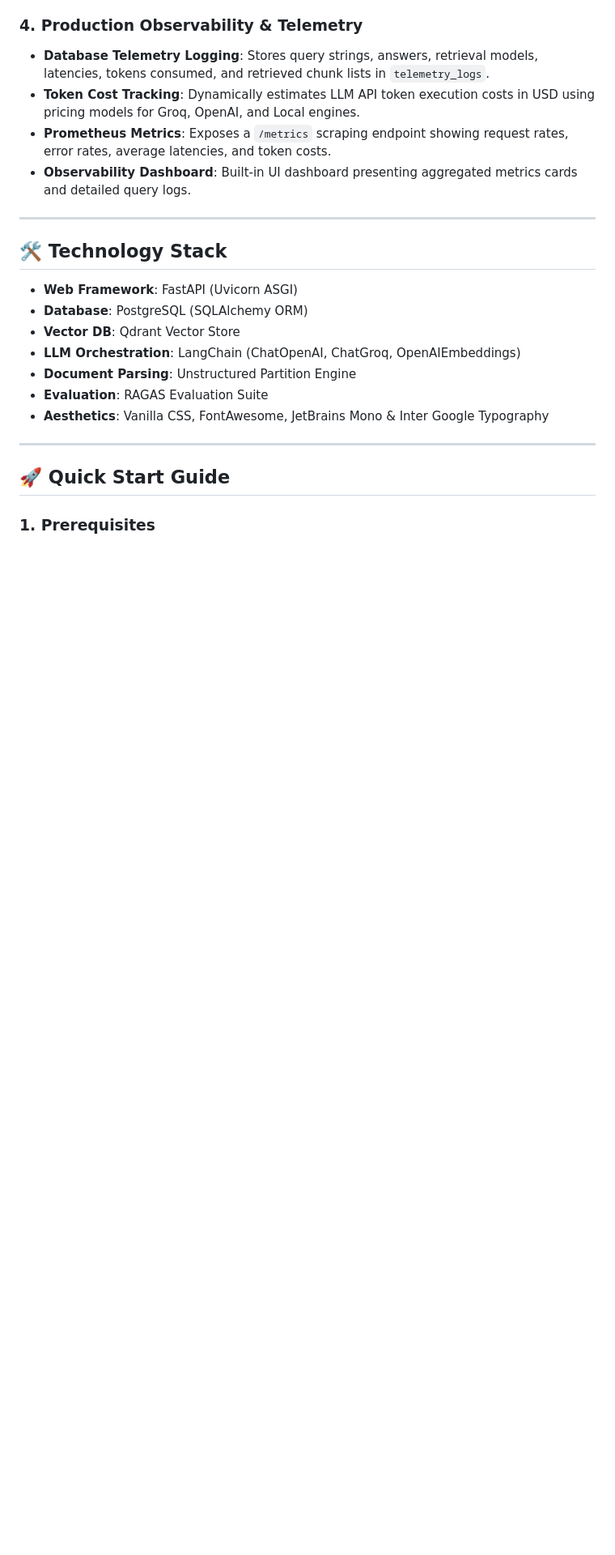
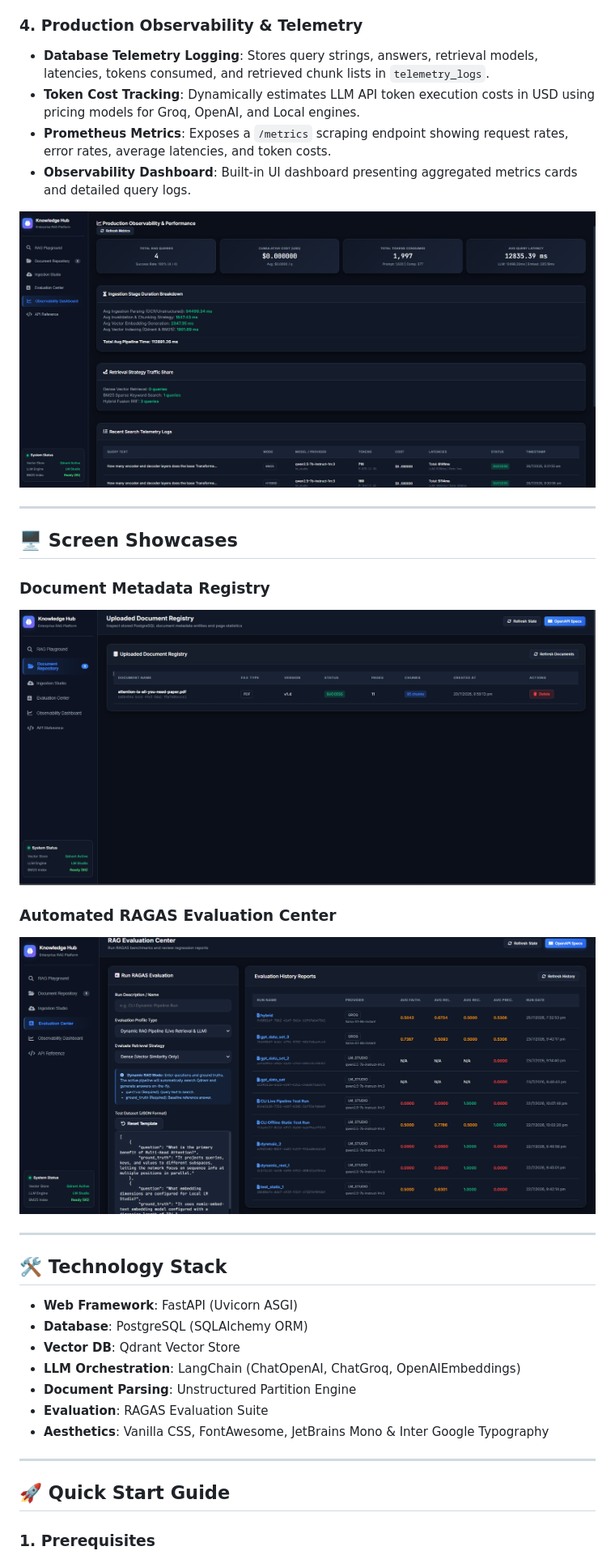
Before and after one commit to dheebangithup/ai-engineering-lab, a Markdown page: knowledge_hub/README.md, the part around one of its changes. Shown at 81% size. Drawn GitHub-style; pictures changed too: knowledge_hub/docs/images/docs_registry.png (added), knowledge_hub/docs/images/eval_report.png (added), knowledge_hub/docs/images/observability.png (added); blank space fills up the shorter version.

Commit message:
imaged added readme file

```diff
--- a/knowledge_hub/README.md
+++ b/knowledge_hub/README.md
@@ -73,6 +77,18 @@ The Enterprise Knowledge Hub divides document processing and retrieval into deco
 - **Token Cost Tracking**: Dynamically estimates LLM API token execution costs in USD using pricing models for Groq, OpenAI, and Local engines.
 - **Prometheus Metrics**: Exposes a `/metrics` scraping endpoint showing request rates, error rates, average latencies, and token costs.
 - **Observability Dashboard**: Built-in UI dashboard presenting aggregated metrics cards and detailed query logs.
+
+![Observability Dashboard](docs/images/observability.png)
+
+---
+
+## 🖥️ Screen Showcases
+
+### Document Metadata Registry
+![Document Registry](docs/images/docs_registry.png)
+
+### Automated RAGAS Evaluation Center
+![RAGAS Evaluation](docs/images/eval_report.png)
 
 ---
 
```
Also changed, not shown: other parts of knowledge_hub/README.md (+4 -0 lines), knowledge_hub/docs/images/hybrid_search.png (added), knowledge_hub/docs/images/ingestion_studio.png (added), 1 other file.
